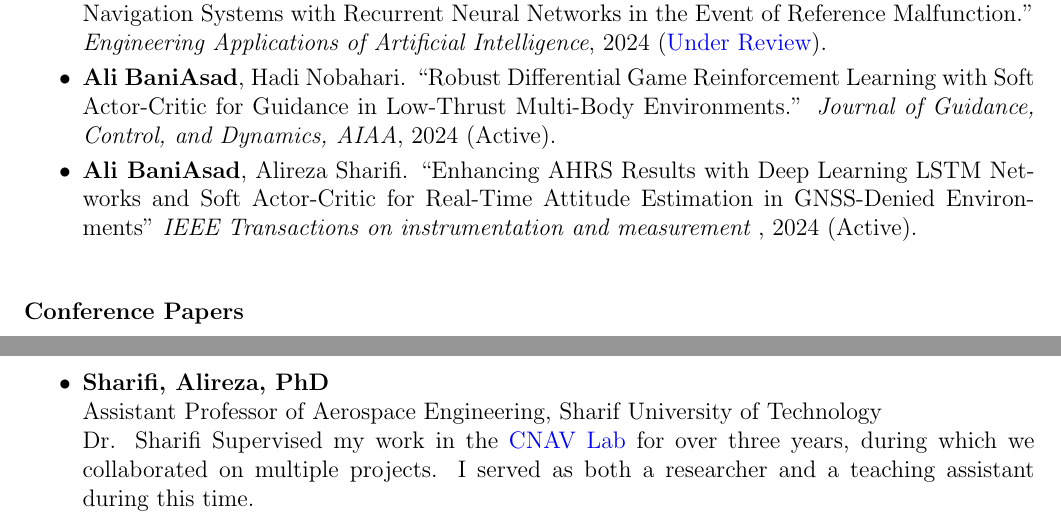
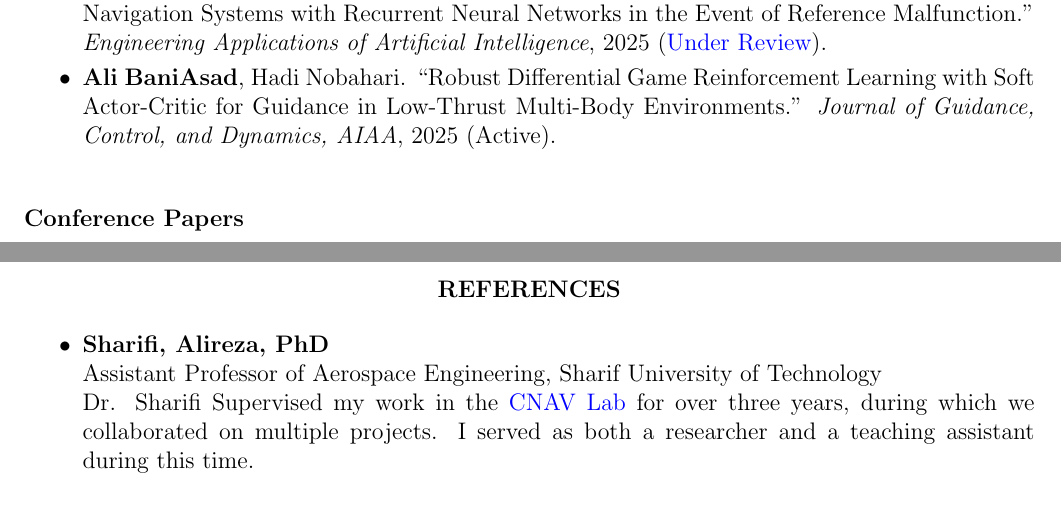
Before and after one commit to alibaniasad1999/CV, a LaTeX CV (Ali Baniasad-CV-Sharif University/Ali Baniasad-CV-Sharif University.tex): two parts of pages 1 and 6 of 6, joined at a grey line, cut so that both start at the same text. Compiled offline with pdfLaTeX.

Commit message:
fix papers

```diff
--- a/Ali Baniasad-CV-Sharif University/Ali Baniasad-CV-Sharif University.tex
+++ b/Ali Baniasad-CV-Sharif University/Ali Baniasad-CV-Sharif University.tex
@@ -163,14 +163,11 @@
 \begin{itemize} \itemsep -2pt % Reduce space between items
 	\item \textbf{Ali BaniAsad}, Reza Pordal , Alireza Sharifi, Hadi Nobahari. "Attitude Control of a 3-DoF Quadrotor Platform Using a Linear Quadratic Integral Differential Game Approach." \textit{ISA Transactions,
         \href{https://doi.org/10.1016/j.isatra.2024.03.005}{\textcolor{blue}{Elsevier}}}, 2024.
-	\item Alireza Sharifi, \textbf{Ali BaniAsad}. "Robust In-Motion Transfer Alignment of Low-Grade Inertial Navigation Systems with Recurrent Neural Networks in the Event of Reference Malfunction." \textit{Engineering Applications of Artificial Intelligence}, 2024
+	\item Alireza Sharifi, \textbf{Ali BaniAsad}. "Robust In-Motion Transfer Alignment of Low-Grade Inertial Navigation Systems with Recurrent Neural Networks in the Event of Reference Malfunction." \textit{Engineering Applications of Artificial Intelligence}, 2025
 	(\href{https://drive.google.com/file/d/19qd1IjmCQMv2Alldh55oYQSTPr03vjJL/view?usp=sharing}{\textcolor{blue}{Under Review}}).
 	\item \textbf{Ali BaniAsad}, Hadi Nobahari. "Robust Differential Game Reinforcement Learning with Soft Actor-Critic for Guidance in Low-Thrust Multi-Body Environments." \textit{Journal of Guidance, Control, and Dynamics,
-	AIAA}, 2024 (Active).
+	AIAA}, 2025 (Active).
 	% AHRS AI when there is no AI
-	\item \textbf{Ali BaniAsad}, Alireza Sharifi. "Enhancing AHRS Results with Deep Learning LSTM Networks and Soft Actor-Critic for Real-Time Attitude Estimation in GNSS-Denied Environments"
-	\textit{IEEE Transactions on instrumentation and measurement
-}, 2024 (Active).
 \end{itemize}
 
 \vspace{0.2in} % Some whitespace between sections
```
Also changed, not shown: Ali-Baniasad-CV-Sharif-University/Ali-Baniasad-CV-Sharif-University.tex (+1 -1 lines), Ali Baniasad-CV-Sharif University/Ali Baniasad-CV-Sharif University.pdf, Ali-Baniasad-CV-Sharif-University/Ali-Baniasad-CV-Sharif-University.pdf.
